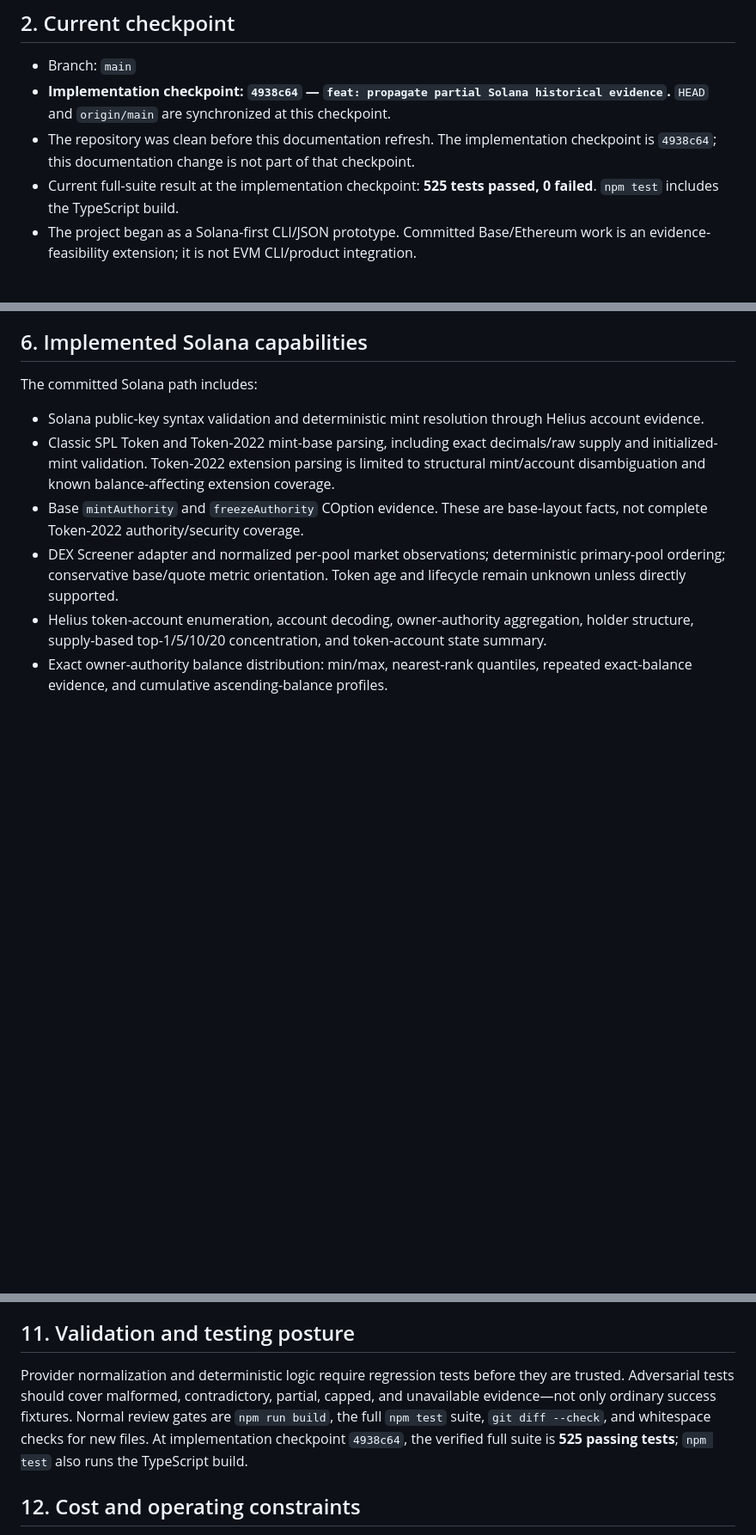
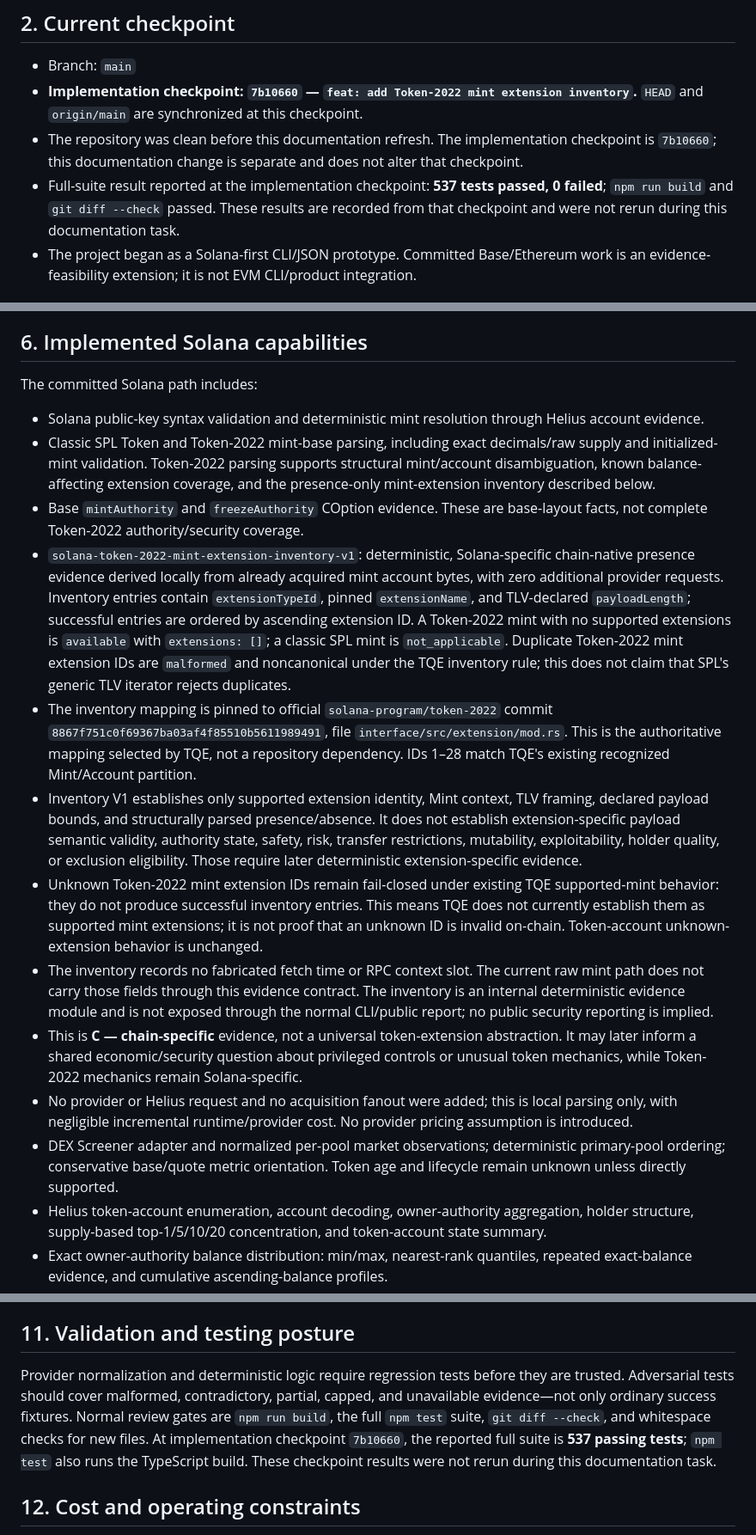
Before and after one commit to abop6114/token-qualification-, a Markdown page: TQE_DEVELOPMENT_STATE.md, 3 parts joined by grey strips. Shown at 86% size. GitHub-like rendering; blank space fills up the shorter version.

Commit message:
docs: record Token-2022 extension inventory

```diff
--- a/TQE_DEVELOPMENT_STATE.md
+++ b/TQE_DEVELOPMENT_STATE.md
@@ -7,9 +7,9 @@
 ## 2. Current checkpoint
 
 - Branch: `main`
-- **Implementation checkpoint: `4938c64` — `feat: propagate partial Solana historical evidence`.** `HEAD` and `origin/main` are synchronized at this checkpoint.
-- The repository was clean before this documentation refresh. The implementation checkpoint is `4938c64`; this documentation change is not part of that checkpoint.
-- Current full-suite result at the implementation checkpoint: **525 tests passed, 0 failed**. `npm test` includes the TypeScript build.
+- **Implementation checkpoint: `7b10660` — `feat: add Token-2022 mint extension inventory`.** `HEAD` and `origin/main` are synchronized at this checkpoint.
+- The repository was clean before this documentation refresh. The implementation checkpoint is `7b10660`; this documentation change is separate and does not alter that checkpoint.
+- Full-suite result reported at the implementation checkpoint: **537 tests passed, 0 failed**; `npm run build` and `git diff --check` passed. These results are recorded from that checkpoint and were not rerun during this documentation task.
 - The project began as a Solana-first CLI/JSON prototype. Committed Base/Ethereum work is an evidence-feasibility extension; it is not EVM CLI/product integration.
 
 ## 3. Product objective
@@ -39,8 +39,15 @@ The governing rule is: **“Standardize economic questions and evidence semantic
 The committed Solana path includes:
 
 - Solana public-key syntax validation and deterministic mint resolution through Helius account evidence.
-- Classic SPL Token and Token-2022 mint-base parsing, including exact decimals/raw supply and initialized-mint validation. Token-2022 extension parsing is limited to structural mint/account disambiguation and known balance-affecting extension coverage.
+- Classic SPL Token and Token-2022 mint-base parsing, including exact decimals/raw supply and initialized-mint validation. Token-2022 parsing supports structural mint/account disambiguation, known balance-affecting extension coverage, and the presence-only mint-extension inventory described below.
 - Base `mintAuthority` and `freezeAuthority` COption evidence. These are base-layout facts, not complete Token-2022 authority/security coverage.
+- `solana-token-2022-mint-extension-inventory-v1`: deterministic, Solana-specific chain-native presence evidence derived locally from already acquired mint account bytes, with zero additional provider requests. Inventory entries contain `extensionTypeId`, pinned `extensionName`, and TLV-declared `payloadLength`; successful entries are ordered by ascending extension ID. A Token-2022 mint with no supported extensions is `available` with `extensions: []`; a classic SPL mint is `not_applicable`. Duplicate Token-2022 mint extension IDs are `malformed` and noncanonical under the TQE inventory rule; this does not claim that SPL's generic TLV iterator rejects duplicates.
+- The inventory mapping is pinned to official `solana-program/token-2022` commit `8867f751c0f69367ba03af4f85510b5611989491`, file `interface/src/extension/mod.rs`. This is the authoritative mapping selected by TQE, not a repository dependency. IDs 1–28 match TQE's existing recognized Mint/Account partition.
+- Inventory V1 establishes only supported extension identity, Mint context, TLV framing, declared payload bounds, and structurally parsed presence/absence. It does not establish extension-specific payload semantic validity, authority state, safety, risk, transfer restrictions, mutability, exploitability, holder quality, or exclusion eligibility. Those require later deterministic extension-specific evidence.
+- Unknown Token-2022 mint extension IDs remain fail-closed under existing TQE supported-mint behavior: they do not produce successful inventory entries. This means TQE does not currently establish them as supported mint extensions; it is not proof that an unknown ID is invalid on-chain. Token-account unknown-extension behavior is unchanged.
+- The inventory records no fabricated fetch time or RPC context slot. The current raw mint path does not carry those fields through this evidence contract. The inventory is an internal deterministic evidence module and is not exposed through the normal CLI/public report; no public security reporting is implied.
+- This is **C — chain-specific** evidence, not a universal token-extension abstraction. It may later inform a shared economic/security question about privileged controls or unusual token mechanics, while Token-2022 mechanics remain Solana-specific.
+- No provider or Helius request and no acquisition fanout were added; this is local parsing only, with negligible incremental runtime/provider cost. No provider pricing assumption is introduced.
 - DEX Screener adapter and normalized per-pool market observations; deterministic primary-pool ordering; conservative base/quote metric orientation. Token age and lifecycle remain unknown unless directly supported.
 - Helius token-account enumeration, account decoding, owner-authority aggregation, holder structure, supply-based top-1/5/10/20 concentration, and token-account state summary.
 - Exact owner-authority balance distribution: min/max, nearest-rank quantiles, repeated exact-balance evidence, and cumulative ascending-balance profiles.
@@ -165,7 +174,7 @@ These are non-blocking design observations, not requests for immediate refactori
 
 ## 11. Validation and testing posture
 
-Provider normalization and deterministic logic require regression tests before they are trusted. Adversarial tests should cover malformed, contradictory, partial, capped, and unavailable evidence—not only ordinary success fixtures. Normal review gates are `npm run build`, the full `npm test` suite, `git diff --check`, and whitespace checks for new files. At implementation checkpoint `4938c64`, the verified full suite is **525 passing tests**; `npm test` also runs the TypeScript build.
+Provider normalization and deterministic logic require regression tests before they are trusted. Adversarial tests should cover malformed, contradictory, partial, capped, and unavailable evidence—not only ordinary success fixtures. Normal review gates are `npm run build`, the full `npm test` suite, `git diff --check`, and whitespace checks for new files. At implementation checkpoint `7b10660`, the reported full suite is **537 passing tests**; `npm test` also runs the TypeScript build. These checkpoint results were not rerun during this documentation task.
 
 ## 12. Cost and operating constraints
 
```
Also changed, not shown: other parts of TQE_DEVELOPMENT_STATE.md (+4 -2 lines).
